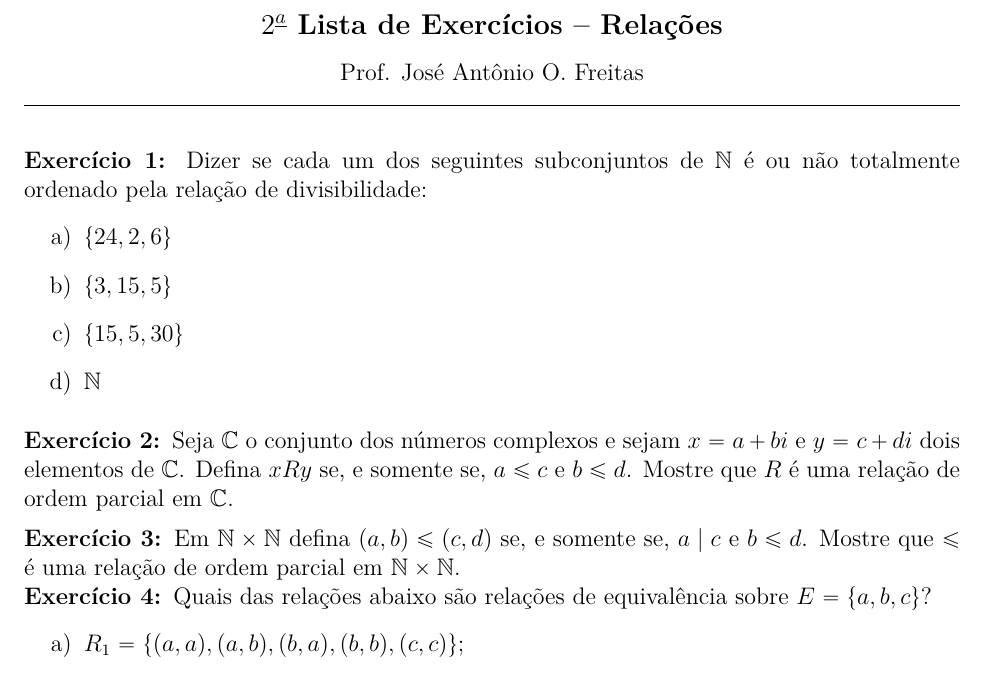
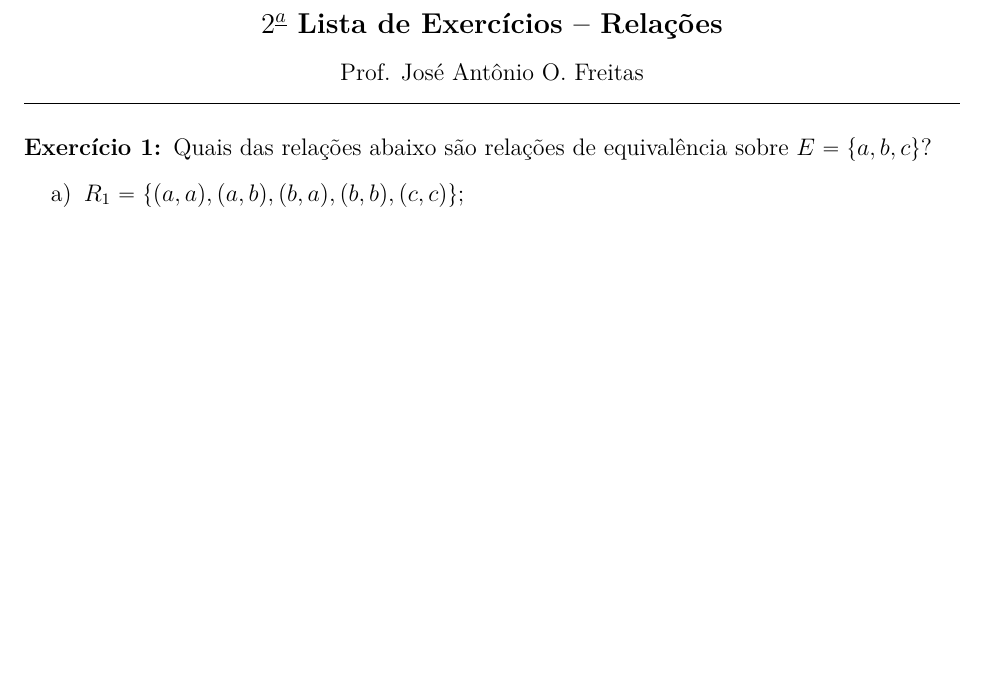
Before and after one commit to jfreitasunb/Algebra-1, a LaTeX document (listas/lista-2-alg1.tex): part of page 1 of 2, cut so that both start at the same text, the shorter picture padded with empty space. Compiled offline with XeLaTeX.

Commit message:
Remoção de exercícios sobre relação de ordem.

```diff
--- a/listas/lista-2-alg1.tex
+++ b/listas/lista-2-alg1.tex
@@ -97,23 +97,23 @@
 % \end{enumerate}
 
 
-\vesp
+% \vesp
 
-\questao Dizer se cada um dos seguintes subconjuntos de $\n$ \'e ou n\~ao totalmente ordenado pela rela\c{c}\~ao de divisibilidade:
-\begin{enumerate}[label={\alph*})]
-  \item $\{24, 2, 6\}$
-  \item $\{3,15,5\}$
-  \item $\{15,5,30\}$
-  \item $\n$
-\end{enumerate}
+% \questao Dizer se cada um dos seguintes subconjuntos de $\n$ \'e ou n\~ao totalmente ordenado pela rela\c{c}\~ao de divisibilidade:
+% \begin{enumerate}[label={\alph*})]
+%   \item $\{24, 2, 6\}$
+%   \item $\{3,15,5\}$
+%   \item $\{15,5,30\}$
+%   \item $\n$
+% \end{enumerate}
 
-\vesp
+% \vesp
 
-\questao Seja $\cmp$ o conjunto dos n\'umeros complexos e sejam $x = a + bi$ e $y = c + di$ dois elementos de $\cmp$. Defina $x R y$ se, e somente se, $a \le c$ e $b \le d$. Mostre que $R$ \'e uma rela\c{c}\~ao de ordem parcial em $\cmp$.
+% \questao Seja $\cmp$ o conjunto dos n\'umeros complexos e sejam $x = a + bi$ e $y = c + di$ dois elementos de $\cmp$. Defina $x R y$ se, e somente se, $a \le c$ e $b \le d$. Mostre que $R$ \'e uma rela\c{c}\~ao de ordem parcial em $\cmp$.
 
-\vesp
+% \vesp
 
-\questao Em $\n \times \n$ defina $(a, b) \le (c, d)$ se, e somente se, $a \mid c$ e $b \le d$. Mostre que $\le$ \'e uma rela\c{c}\~ao de ordem parcial em $\n \times \n$.
+% \questao Em $\n \times \n$ defina $(a, b) \le (c, d)$ se, e somente se, $a \mid c$ e $b \le d$. Mostre que $\le$ \'e uma rela\c{c}\~ao de ordem parcial em $\n \times \n$.
 
 \questao Quais das rela{\c c}{\~o}es abaixo s{\~a}o rela{\c c}{\~o}es de equival{\^e}ncia sobre $E = \{a,b,c\}$?
 \begin{enumerate}[label={\alph*})]
```
